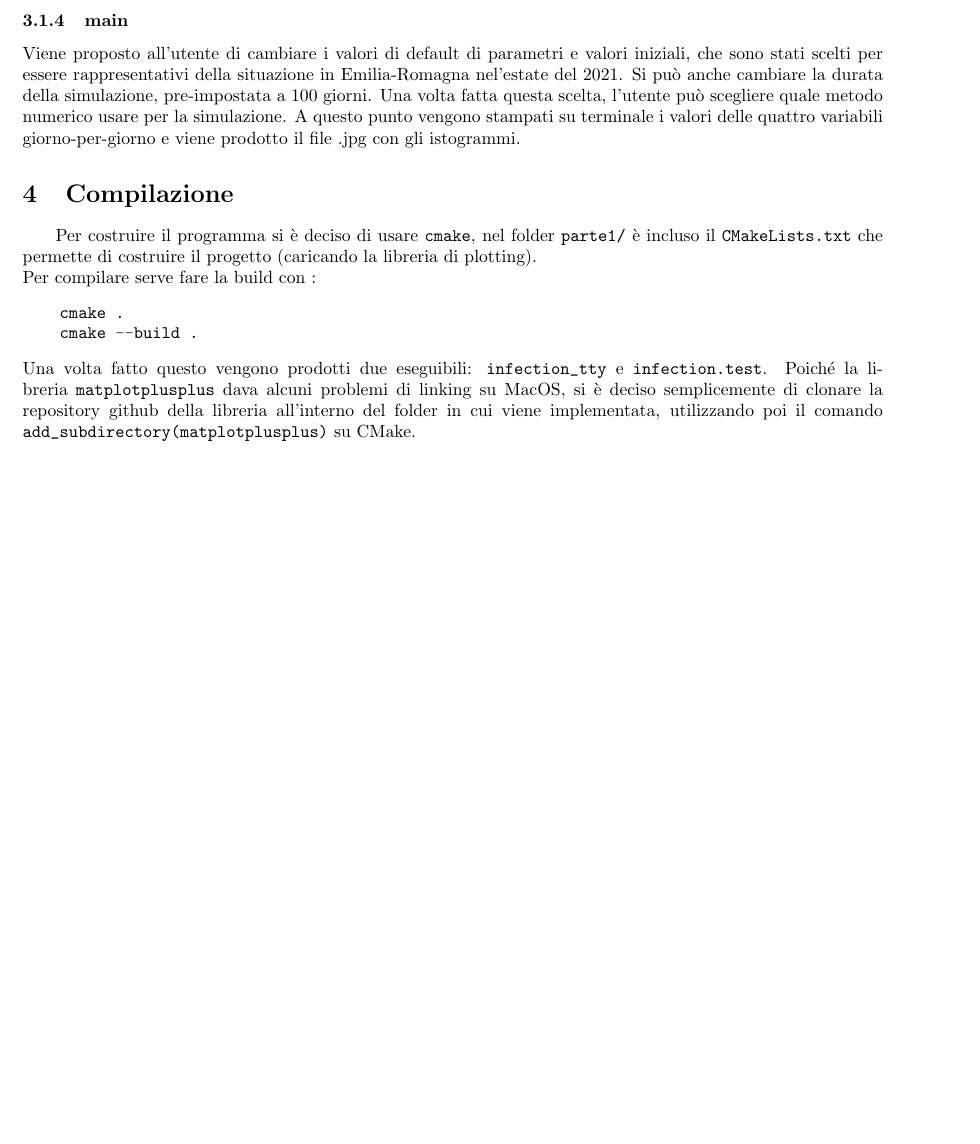
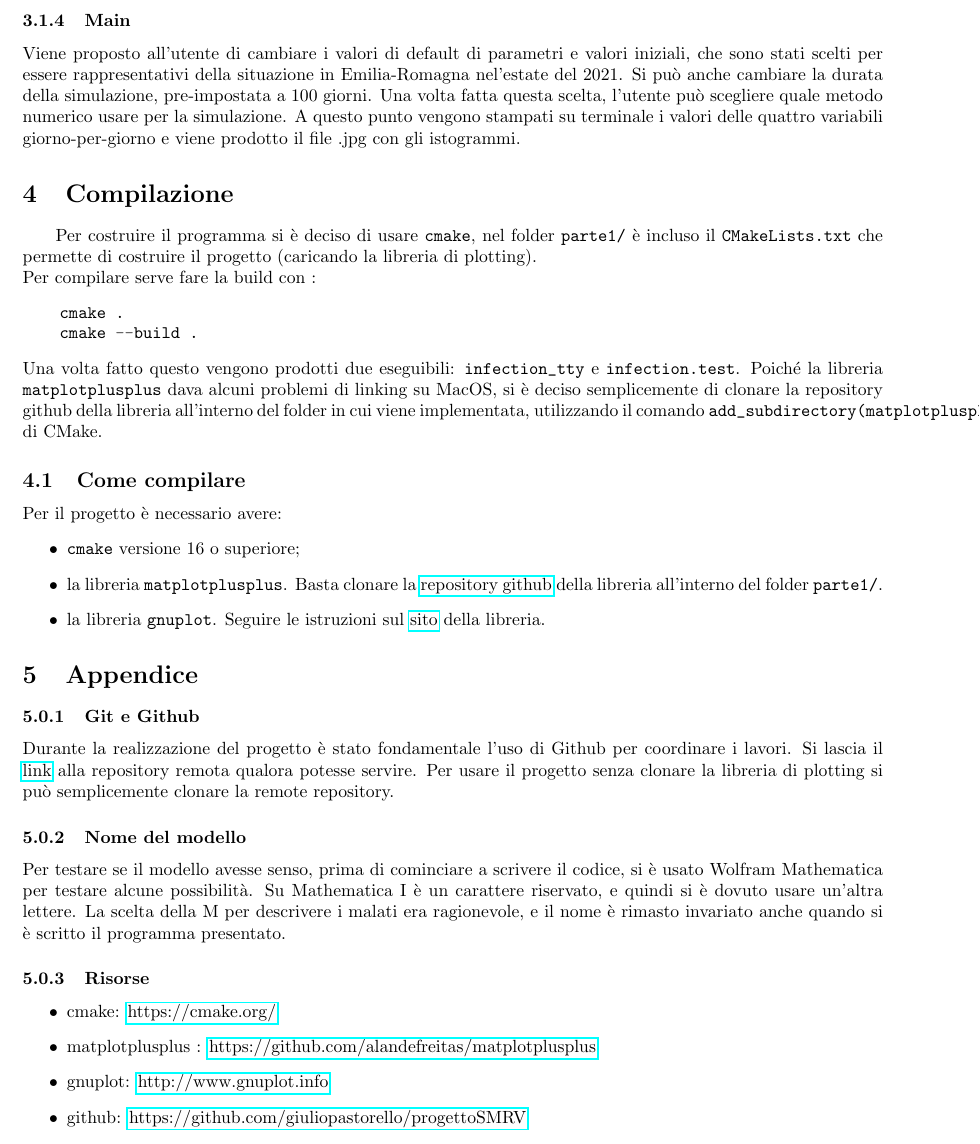
Before and after one commit to giuliopastorello/progetto_SMRV, a LaTeX document (parte1/latex/parte1.tex): part of page 5 of 5, cut at the place of the change, the shorter picture padded with empty space. Compiled offline with pdfLaTeX.

Commit message:
fine relazione 1

```diff
--- a/parte1/latex/parte1.tex
+++ b/parte1/latex/parte1.tex
@@ -314,7 +314,7 @@ basata su \verb|gnuplot|. Al \textit{run-time} viene protto un
 file contenente i quattro istogrammi che viene salvato
 automaticamente in formato .jpg e viene sovrascritto ogni volta che
 viene fatto girare di nuovo il programma.
-\subsubsection{main}
+\subsubsection{Main}
 Viene proposto all'utente di cambiare i valori di default di
 parametri e valori iniziali, che sono stati scelti per essere
 rappresentativi della situazione in Emilia-Romagna nel'estate del
@@ -339,6 +339,39 @@ eseguibili: \verb|infection_tty| e \verb|infection.test|.
 Poiché la libreria \verb|matplotplusplus| dava alcuni problemi di
 linking su MacOS, si è deciso semplicemente di clonare la repository
 github della libreria all'interno del folder in cui viene implementata,
-utilizzando poi il comando \verb|add_subdirectory(matplotplusplus)|
-su CMake.
+utilizzando il comando \verb|add_subdirectory(matplotplusplus)|
+di CMake.
+\subsection{Come compilare}
+Per il progetto è necessario avere:
+\begin{itemize}
+    \item \verb|cmake| versione 16 o superiore;
+    \item la libreria \verb|matplotplusplus|. Basta clonare la
+    \href{https://github.com/alandefreitas/matplotplusplus}{repository
+    github} della libreria all'interno del
+    folder \verb|parte1/|.
+    \item la libreria \verb|gnuplot|. Seguire le istruzioni sul
+    \href{http://www.gnuplot.info}{sito} della libreria.
+\end{itemize}
+\section{Appendice}
+\subsubsection{Git e Github}
+Durante la realizzazione del progetto è stato fondamentale l'uso di
+Github per coordinare i lavori. Si lascia il
+\href{https://github.com/giuliopastorello/progetto_SMRV}{link} alla
+repository remota qualora potesse servire. Per usare il progetto senza
+clonare la libreria di plotting si può semplicemente clonare la
+remote repository.
+\subsubsection{Nome del modello}
+Per testare se il modello avesse senso, prima di cominciare a scrivere
+il codice, si è usato Wolfram Mathematica per testare alcune
+possibilità. Su Mathematica I è un carattere riservato, e quindi si
+è dovuto usare un'altra lettere. La scelta della M per descrivere i
+malati era ragionevole, e il nome è rimasto invariato anche quando
+si è scritto il programma presentato.
+\subsubsection{Risorse}
+\begin{itemize}
+    \item cmake: \href{https://cmake.org/}{https://cmake.org/}
+    \item matplotplusplus : \href{https://github.com/alandefreitas/matplotplusplus}{https://github.com/alandefreitas/matplotplusplus}
+    \item gnuplot: \href{http://www.gnuplot.info}{http://www.gnuplot.info}
+    \item github: \href{https://github.com/giuliopastorello/progetto_SMRV}{https://github.com/giuliopastorello/progettoSMRV}
+\end{itemize}
 \end{document}
```
Also changed, not shown: parte1/latex/parte1.pdf.
